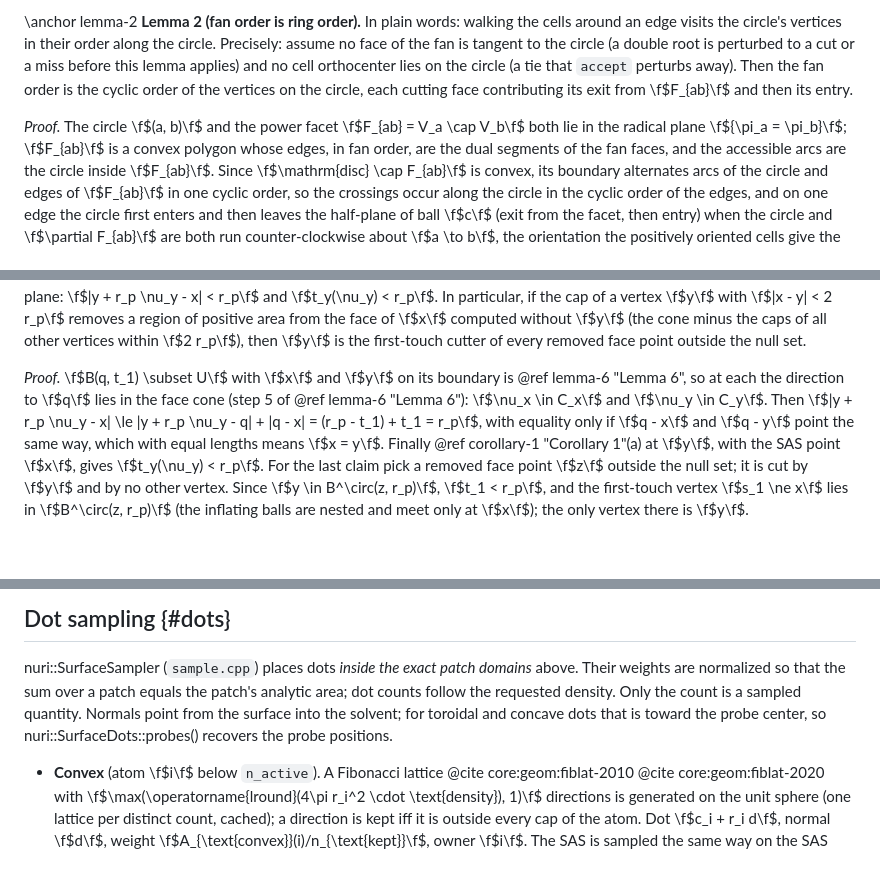
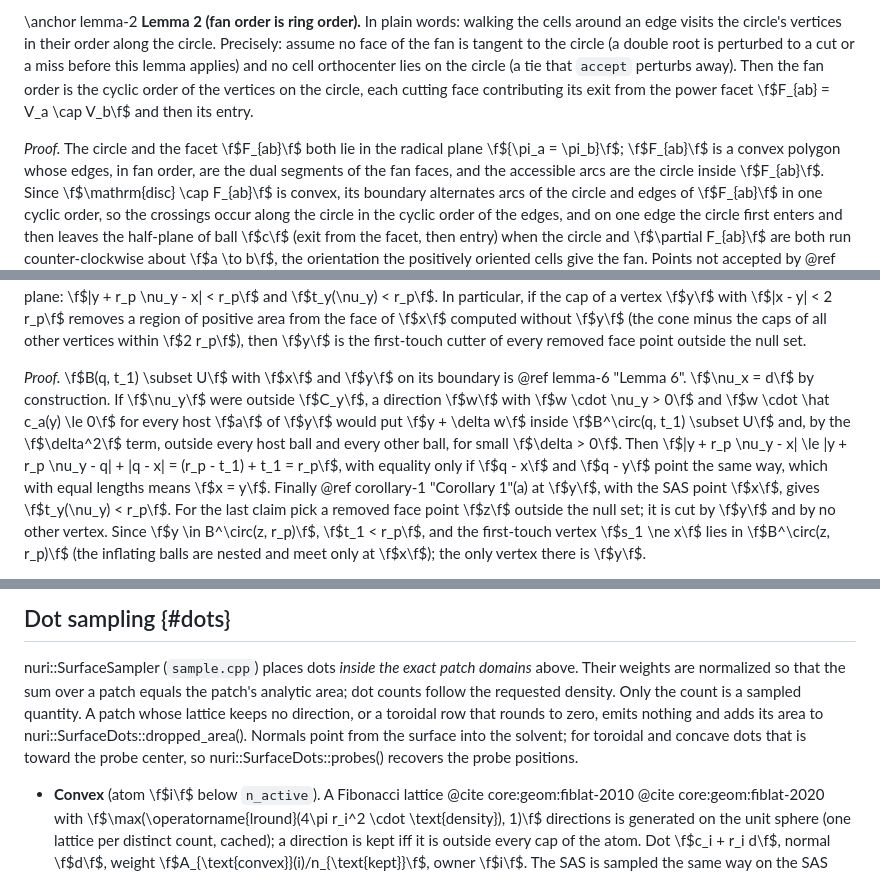
Before and after one commit to seoklab/nurikit, a Markdown page: docs/pages/analytic_surface.md, 3 parts joined by grey strips. GitHub-like rendering; blank space fills up the shorter version.

Commit message:
docs(desc): round-3 editorial fixes on the page
Co-Authored-By: Claude Fable 5.1 <noreply@anthropic.com>

```diff
--- a/docs/pages/analytic_surface.md
+++ b/docs/pages/analytic_surface.md
@@ -514,10 +514,9 @@ Precisely: assume no face of the fan is tangent to the circle (a double root is
 perturbed to a cut or a miss before this lemma applies) and no cell orthocenter
 lies on the circle (a tie that `accept` perturbs away). Then the fan order is
 the cyclic order of the vertices on the circle, each cutting face contributing
-its exit from \f$F_{ab}\f$ and then its entry.
-
-*Proof.* The circle \f$(a, b)\f$ and the power facet
-\f$F_{ab} = V_a \cap V_b\f$ both lie in the radical plane
+its exit from the power facet \f$F_{ab} = V_a \cap V_b\f$ and then its entry.
+
+*Proof.* The circle and the facet \f$F_{ab}\f$ both lie in the radical plane
 \f$\{\pi_a = \pi_b\}\f$; \f$F_{ab}\f$ is a convex polygon
 whose edges, in fan order, are the dual segments of the fan faces, and the
 accessible arcs are the circle inside \f$F_{ab}\f$. Since
@@ -1360,9 +1359,12 @@ vertices within \f$2 r_p\f$), then \f$y\f$ is the first-touch cutter of every
 removed face point outside the null set.
 
 *Proof.* \f$B(q, t_1) \subset U\f$ with \f$x\f$ and \f$y\f$ on its boundary is
-@ref lemma-6 "Lemma 6", so at each the direction to \f$q\f$ lies in the face
-cone (step 5 of @ref lemma-6 "Lemma 6"): \f$\nu_x \in C_x\f$ and
-\f$\nu_y \in C_y\f$. Then \f$|y + r_p \nu_y - x| \le |y + r_p \nu_y - q| +
+@ref lemma-6 "Lemma 6". \f$\nu_x = d\f$ by construction. If \f$\nu_y\f$ were
+outside \f$C_y\f$, a direction \f$w\f$ with \f$w \cdot \nu_y > 0\f$ and
+\f$w \cdot \hat c_a(y) \le 0\f$ for every host \f$a\f$ of \f$y\f$ would put
+\f$y + \delta w\f$ inside \f$B^\circ(q, t_1) \subset U\f$ and, by the
+\f$\delta^2\f$ term, outside every host ball and every other ball, for small
+\f$\delta > 0\f$. Then \f$|y + r_p \nu_y - x| \le |y + r_p \nu_y - q| +
 |q - x| = (r_p - t_1) + t_1 = r_p\f$, with equality only if \f$q - x\f$ and
 \f$q - y\f$ point the same way, which with equal lengths means \f$x = y\f$.
 Finally @ref corollary-1 "Corollary 1"(a) at \f$y\f$, with the SAS point
@@ -2004,8 +2006,10 @@ survivors is the same.
 nuri::SurfaceSampler (`sample.cpp`) places dots *inside the exact patch
 domains* above. Their weights are normalized so that the sum over a patch
 equals the patch's analytic area; dot counts follow the requested density.
-Only the count is a sampled quantity. Normals point from the surface into the
-solvent; for toroidal and concave dots that is toward the probe center, so
+Only the count is a sampled quantity. A patch whose lattice keeps no
+direction, or a toroidal row that rounds to zero, emits nothing and adds its
+area to nuri::SurfaceDots::dropped_area(). Normals point from the surface into
+the solvent; for toroidal and concave dots that is toward the probe center, so
 nuri::SurfaceDots::probes() recovers the probe positions.
 
 - **Convex** (atom \f$i\f$ below `n_active`). A Fibonacci lattice
```
Also changed, not shown: other parts of docs/pages/analytic_surface.md (+2 -3 lines).
